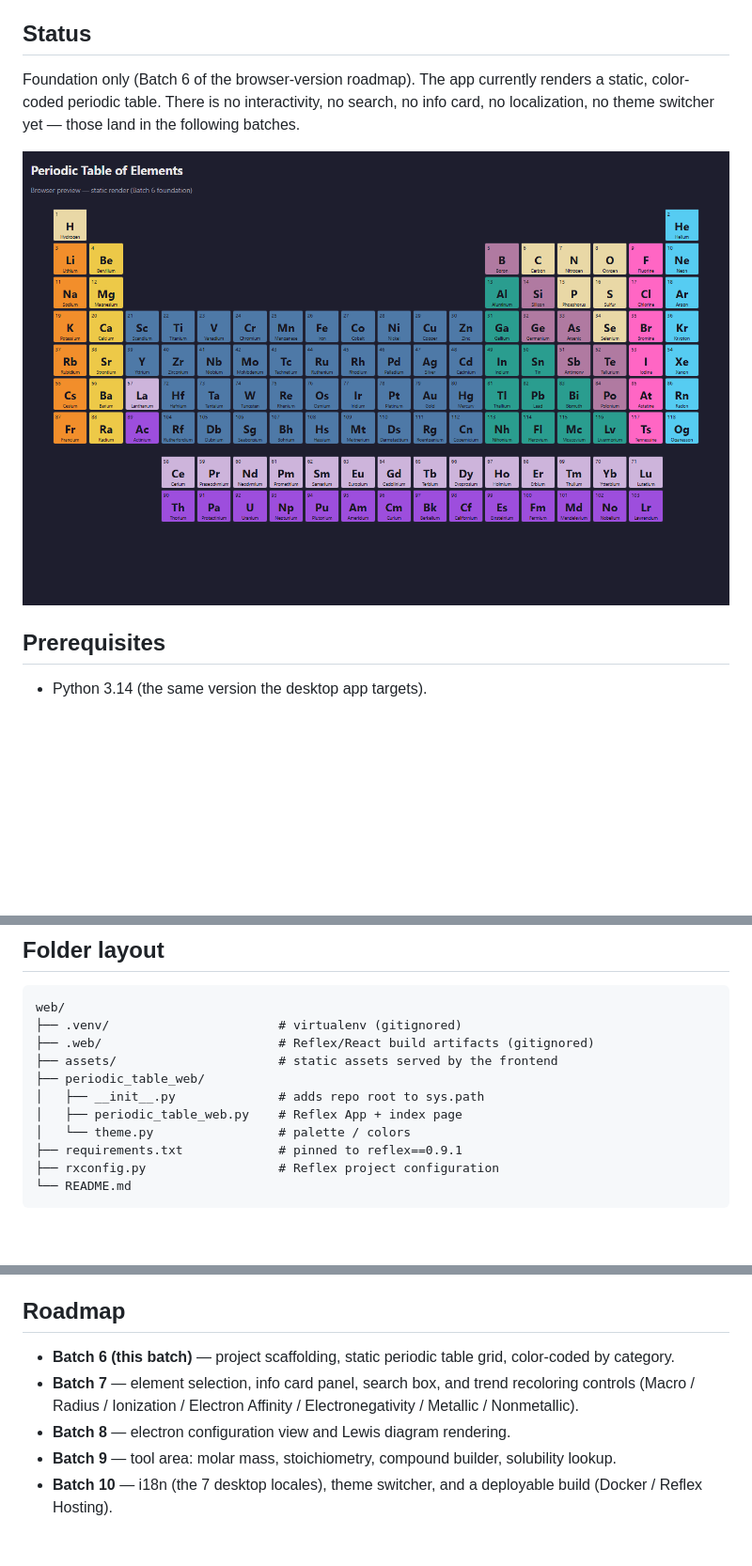
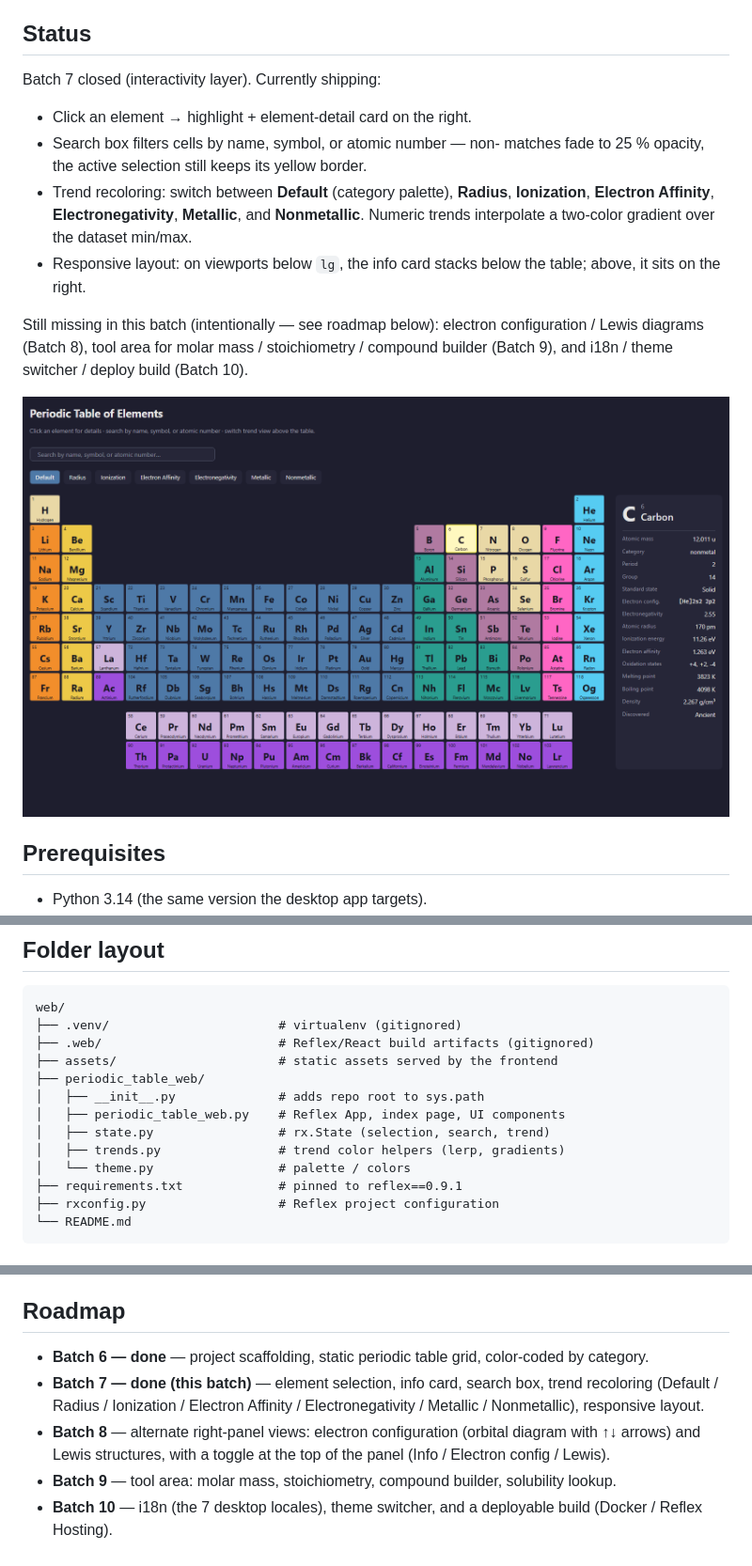
Before and after one commit to Andrioskij/Periodic-Table-Of-Elements, a Markdown page: web/README.md, 3 parts joined by grey strips. Shown at 94% size. Rendered like a GitHub page; pictures changed too: assets/screenshots/web-batch7.png (added), assets/screenshots/web-foundation.png (deleted); blank space fills up the shorter version.

```diff
--- a/web/README.md
+++ b/web/README.md
@@ -10,12 +10,25 @@ file is duplicated.
 
 ## Status
 
-Foundation only (Batch 6 of the browser-version roadmap). The app
-currently renders a static, color-coded periodic table. There is no
-interactivity, no search, no info card, no localization, no theme
-switcher yet — those land in the following batches.
+Batch 7 closed (interactivity layer). Currently shipping:
 
-![Static periodic table render](../assets/screenshots/web-foundation.png)
+- Click an element → highlight + element-detail card on the right.
+- Search box filters cells by name, symbol, or atomic number — non-
+  matches fade to 25 % opacity, the active selection still keeps its
+  yellow border.
+- Trend recoloring: switch between **Default** (category palette),
+  **Radius**, **Ionization**, **Electron Affinity**,
+  **Electronegativity**, **Metallic**, and **Nonmetallic**. Numeric
+  trends interpolate a two-color gradient over the dataset min/max.
+- Responsive layout: on viewports below `lg`, the info card stacks
+  below the table; above, it sits on the right.
+
+Still missing in this batch (intentionally — see roadmap below):
+electron configuration / Lewis diagrams (Batch 8), tool area for
+molar mass / stoichiometry / compound builder (Batch 9), and
+i18n / theme switcher / deploy build (Batch 10).
+
+![Periodic table with element selected](../assets/screenshots/web-batch7.png)
 
 ## Prerequisites
 
@@ -68,7 +81,9 @@ web/
 ├── assets/                      # static assets served by the frontend
 ├── periodic_table_web/
 │   ├── __init__.py              # adds repo root to sys.path
-│   ├── periodic_table_web.py    # Reflex App + index page
+│   ├── periodic_table_web.py    # Reflex App, index page, UI components
+│   ├── state.py                 # rx.State (selection, search, trend)
+│   ├── trends.py                # trend color helpers (lerp, gradients)
 │   └── theme.py                 # palette / colors
 ├── requirements.txt             # pinned to reflex==0.9.1
 ├── rxconfig.py                  # Reflex project configuration
@@ -92,12 +107,15 @@ them up automatically — no sync step.
 
 ## Roadmap
 
-- **Batch 6 (this batch)** — project scaffolding, static periodic table
+- **Batch 6 — done** — project scaffolding, static periodic table
   grid, color-coded by category.
-- **Batch 7** — element selection, info card panel, search box, and
-  trend recoloring controls (Macro / Radius / Ionization / Electron
-  Affinity / Electronegativity / Metallic / Nonmetallic).
-- **Batch 8** — electron configuration view and Lewis diagram rendering.
+- **Batch 7 — done (this batch)** — element selection, info card,
+  search box, trend recoloring (Default / Radius / Ionization /
+  Electron Affinity / Electronegativity / Metallic / Nonmetallic),
+  responsive layout.
+- **Batch 8** — alternate right-panel views: electron configuration
+  (orbital diagram with ↑↓ arrows) and Lewis structures, with a
+  toggle at the top of the panel (Info / Electron config / Lewis).
 - **Batch 9** — tool area: molar mass, stoichiometry, compound builder,
   solubility lookup.
 - **Batch 10** — i18n (the 7 desktop locales), theme switcher, and a
```
Also changed, not shown: 3 other files.
